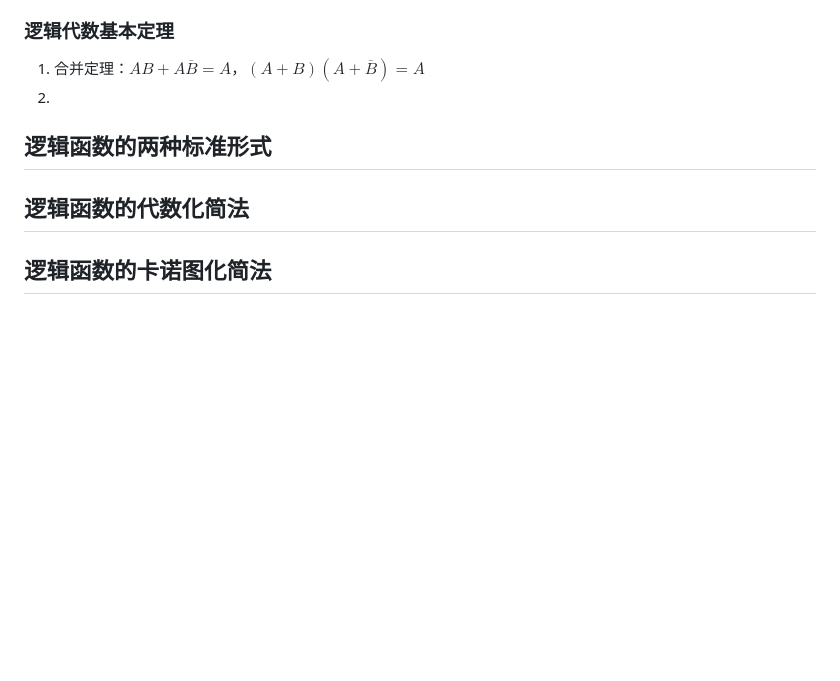
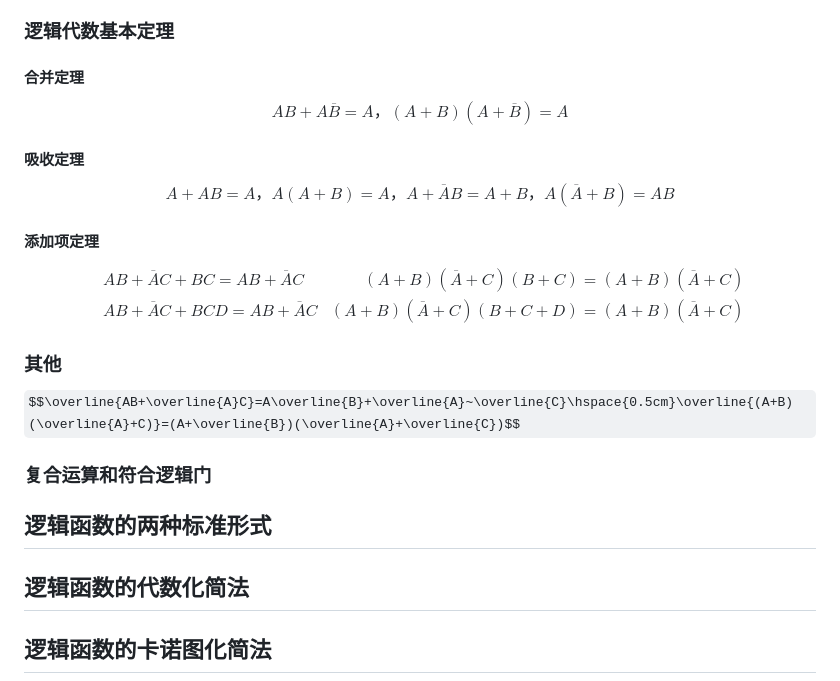
Before and after one commit to binisalegend/Road-To-CSAI, a Markdown page: Digital-Logic/数字逻辑基础课程笔记.md, the part around the change. Drawn GitHub-style; some formulas as TeX source; blank space fills up the shorter version.

```diff
--- a/Digital-Logic/数字逻辑基础课程笔记.md
+++ b/Digital-Logic/数字逻辑基础课程笔记.md
@@ -181,8 +181,20 @@
    - **逻辑代数基本运算规律的表格中，公式2是公式1的对偶式**
 
 ### 逻辑代数基本定理
-1. 合并定理：$AB+A\overline{B}=A$，$(A+B)(A+\overline{B})=A$
-2.
+#### 合并定理
+$$AB+A\overline{B}=A，(A+B)(A+\overline{B})=A$$
+
+#### 吸收定理
+$$A+AB=A，A(A+B)=A，A+\overline AB=A+B，A(\overline A+B)=AB$$
+
+#### 添加项定理
+$$\begin{aligned}&AB+\overline{A}C+BC=AB+\overline{A}C&(A+B)(\overline{A}+C)(B+C)=(A+B)(\overline{A}+C)\\&AB+\overline{A}C+BCD=AB+\overline{A}C&(A+B)(\overline{A}+C)(B+C+D)=(A+B)(\overline{A}+C)\end{aligned}$$
+
+### 其他
+$$\overline{AB+\overline{A}C}=A\overline{B}+\overline{A}~\overline{C}\hspace{0.5cm}\overline{(A+B)(\overline{A}+C)}=(A+\overline{B})(\overline{A}+\overline{C})$$
+
+### 复合运算和符合逻辑门
+
 
 ## 逻辑函数的两种标准形式
 
```
Also changed, not shown: README.md (+2 -2 lines).
